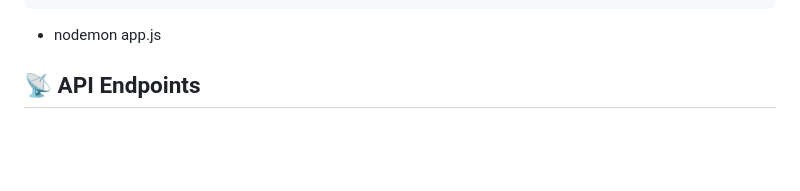
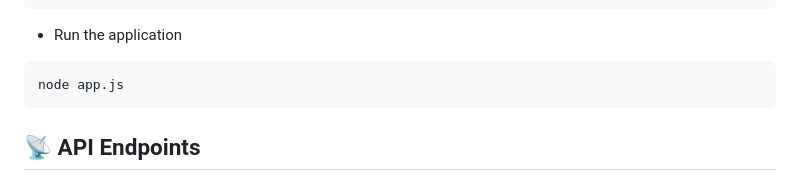
Before and after one commit to asadshakri/Quick-Commerce-App, a Markdown page: ReadMe.md, the part around one of its changes. Rendered like a GitHub page; blank space fills up the shorter version.

Commit message:
Revise setup instructions in ReadMe.md
Updated setup instructions and improved formatting.

````diff
--- a/ReadMe.md
+++ b/ReadMe.md
@@ -47,8 +51,10 @@ CASHFREE_API_KEY=
 CASHFREE_API_SECRET=
 BREVO_API_KEY=
 ```
-
-* nodemon app.js
+* Run the application
+```
+node app.js
+```
 
 ## 📡 API Endpoints
 
````
Also changed, not shown: other parts of ReadMe.md (+5 -1 lines).
